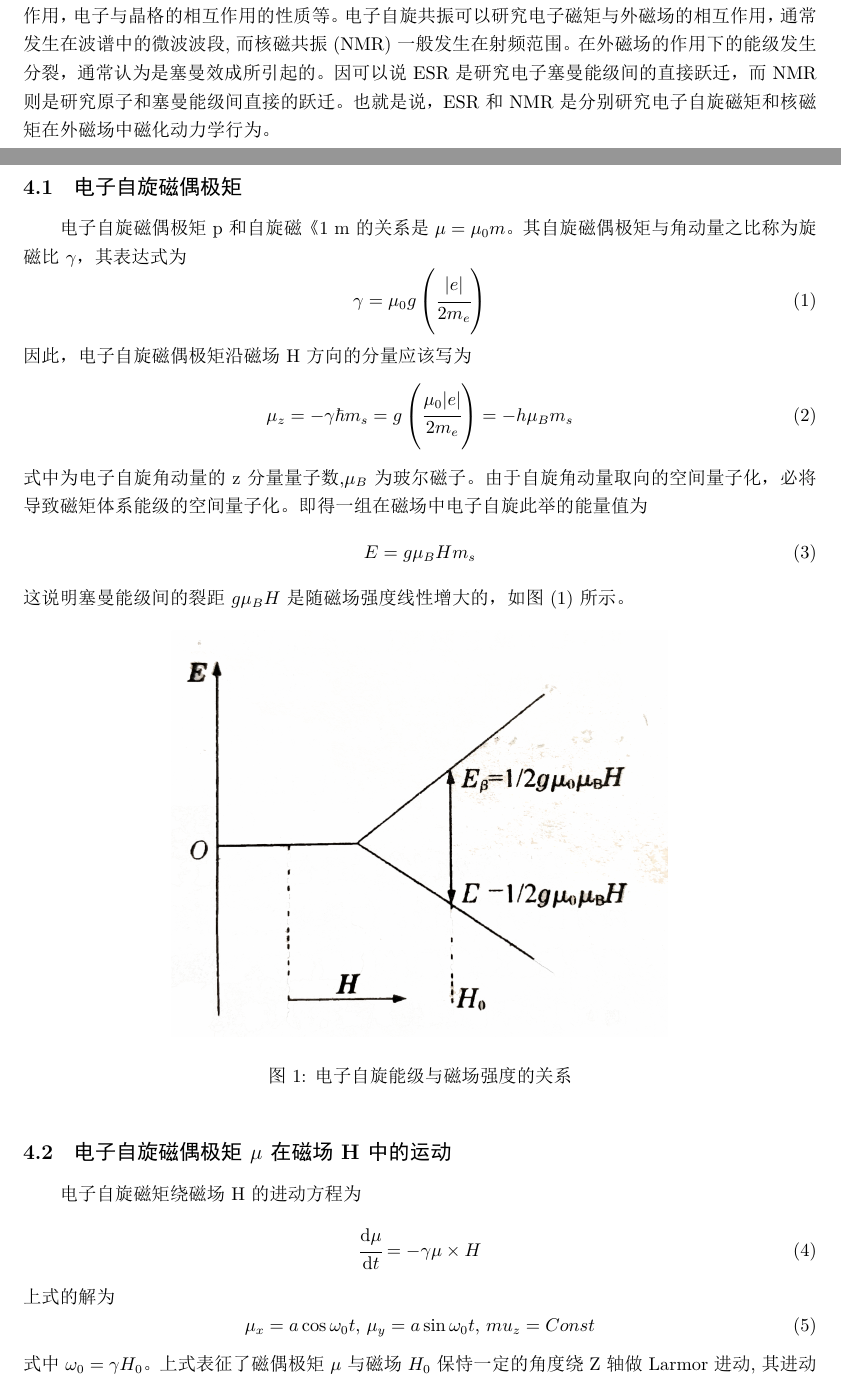
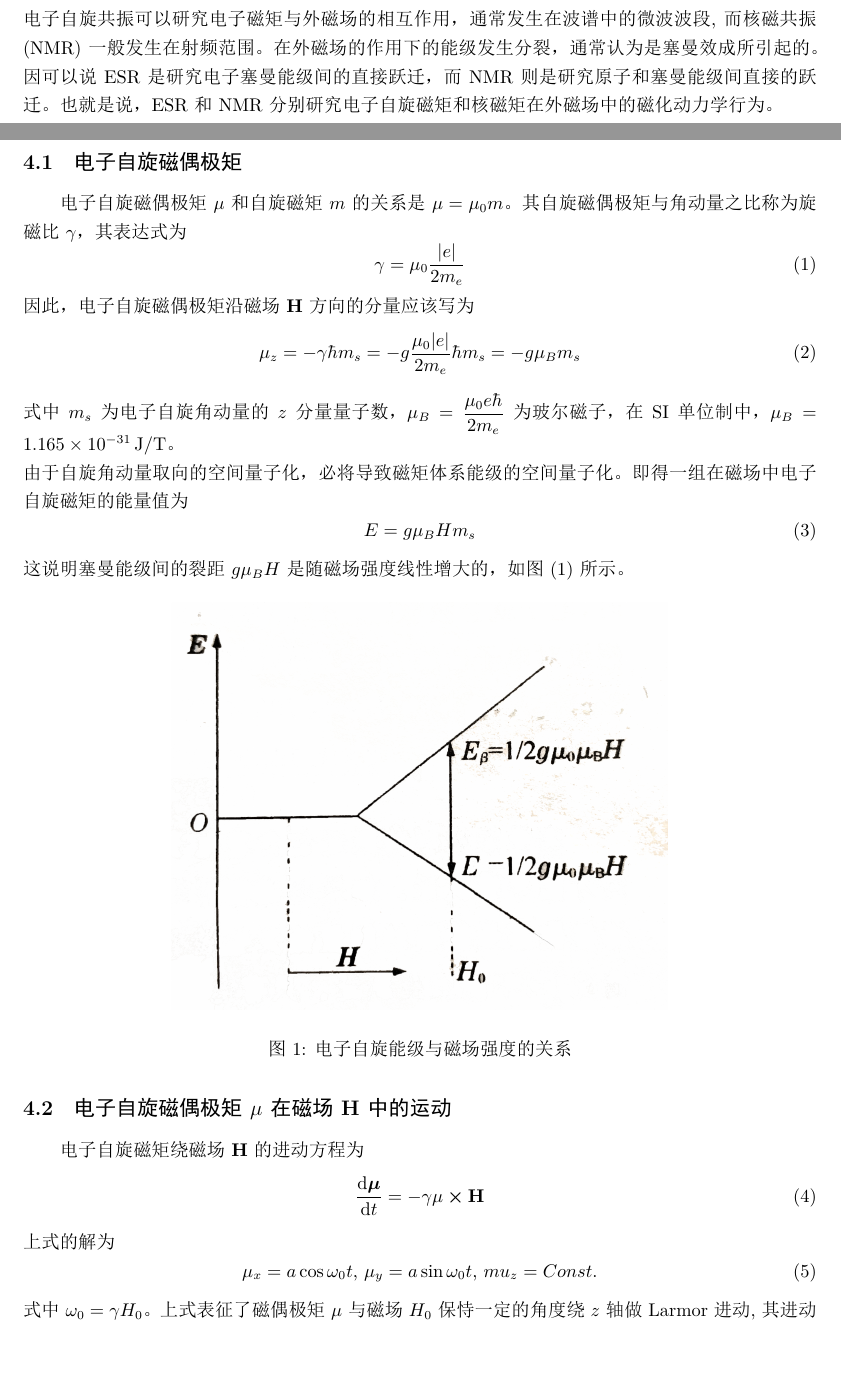
Before and after one commit to njudii/ModPhysExperiment, a LaTeX document (电子自旋共振/TeX/ESR.tex): two parts of pages 1 and 2 of 6, joined at a grey line, cut so that both start at the same text, the shorter picture padded with empty space. The pictures show the PDF file 电子自旋共振/TeX/ESR.pdf that the author committed with the source.

Commit message:
fix typo in ESR

```diff
--- a/电子自旋共振/TeX/ESR.tex
+++ b/电子自旋共振/TeX/ESR.tex
@@ -40,5 +46,5 @@
 \subsection{电子自旋磁偶极矩}
-电子自旋磁偶极矩p和自旋磁《1 m的关系是$\mu = \mu_0m$。其自旋磁偶极矩与角动量之比称为旋磁比$\gamma$，其表达式为
+电子自旋磁偶极矩$ \mu $和自旋磁矩$ m $的关系是$\mu = \mu_0 m$。其自旋磁偶极矩与角动量之比称为旋磁比$\gamma$，其表达式为
 \begin{equation}
-\gamma = \mu_0g\left(\cfrac{|e|}{2m_e}\right)\label{eq1}
+\gamma = \mu_0\dfrac{|e|}{2m_e}       \label{eq1}
 \end{equation}
@@ -46,29 +52,30 @@
 \begin{equation}
-\mu_z = -\gamma\hbar m_s = g\left(\cfrac{\mu_0|e|}{2m_e}\right) = -h\mu_B m_s\label{eq2}
+\mu_z = -\gamma\hbar m_s = -g\dfrac{\mu_0|e|}{2m_e}\hbar m_s = -g\mu_B m_s       \label{eq2}
 \end{equation}
-式中为电子自旋角动量的z分量量子数,$\mu_B$为玻尔磁子。
-由于自旋角动量取向的空间量子化，必将导致磁矩体系能级的空间量子化。即得一组在磁场中电子自旋此举的能量值为
+式中$ m_s $为电子自旋角动量的$ z $分量量子数，$\mu_B = \dfrac{\mu_0 e \hbar}{2m_e}$为玻尔磁子，在SI单位制中，$ \mu_B = \SI{1.165e-31}{J/T} $。\\
+由于自旋角动量取向的空间量子化，必将导致磁矩体系能级的空间量子化。即得一组在磁场中电子自旋磁矩的能量值为
 \begin{equation}
-E = g\mu_B Hm_s\label{eq3}
+E = g\mu_B Hm_s      \label{eq3}
 \end{equation}
 这说明塞曼能级间的裂距$g\mu_BH$是随磁场强度线性增大的，如图(\ref{fig1})所示。
-\begin{figure}[!h]
+\begin{figure}[H]
 \centering
 \includegraphics[width=10cm]{fig/fig1.jpg}\\
 \caption{电子自旋能级与磁场强度的关系}\label{fig1}
 \end{figure}
-\subsection{电子自旋磁偶极矩$\mu$在磁场H中的运动}
-电子自旋磁矩绕磁场H的进动方程为
+
+\subsection{电子自旋磁偶极矩$\mu$在磁场$ \vb{H} $中的运动}
+电子自旋磁矩绕磁场$ \vb{H} $的进动方程为
 \begin{equation}
-\cfrac{\text{d}\mu}{\text{d}t} = -\gamma\mu\times H\label{eq6}
+\dv{\bm\mu}{t} = -\gamma\mu\cross \vb{H}          \label{eq6}
 \end{equation}
 上式的解为
 \begin{equation}
-\mu_x = a\cos\omega_0t\text{, }\mu_y = a\sin\omega_0t\text{, }
-mu_z = Const\label{eq38}
+\mu_x = a\cos\omega_0 t  \text{, }  \mu_y = a\sin\omega_0 t  \text{, }
+mu_z = Const.    \label{eq38}
 \end{equation}
-式中$\omega_0 = \gamma H_0$。上式表征了磁偶极矩$\mu$与磁场$H_0$保恃一定的角度绕Z轴做Larmor进动, 其进动的角频率为$\omega_0 = \gamma H_0$。如图(\ref{fig2})所示。
-\begin{figure}[!h]
+式中$\omega_0 = \gamma H_0$。上式表征了磁偶极矩$\mu$与磁场$H_0$保恃一定的角度绕$ z $轴做Larmor进动, 其进动的角频率为$\omega_0 = \gamma H_0$。如图(\ref{fig2})所示。
+\begin{figure}[H]
 \centering
 \includegraphics[width=5cm]{fig/fig2.jpg}\\
 \caption{电子自旋磁矩在外场中的运动}\label{fig2}
@@ -77,9 +84,9 @@ mu_z = Const\label{eq38}
 \begin{equation}
-\omega_0 = \omega = \gamma H_0 = \left(\cfrac{g\mu_B}{\hbar}\right)H_0\label{eq9}
+\omega_0 = \omega = \gamma H_0 = \dfrac{g\mu_B}{\hbar}H_0\label{eq9}
 \end{equation}
 由此
 \begin{equation}
-h\nu = g\mu_BH_0\label{eq10}
+h\nu = g\mu_BH_0             \label{eq10}
 \end{equation}
 \subsection{电子自旋的量子力学描述}
 自旋为S的电子
```
Also changed, not shown: 电子自旋共振/TeX/ESR.pdf, 电子自旋共振/TeX/ESR.tex (18 more changed lines).
